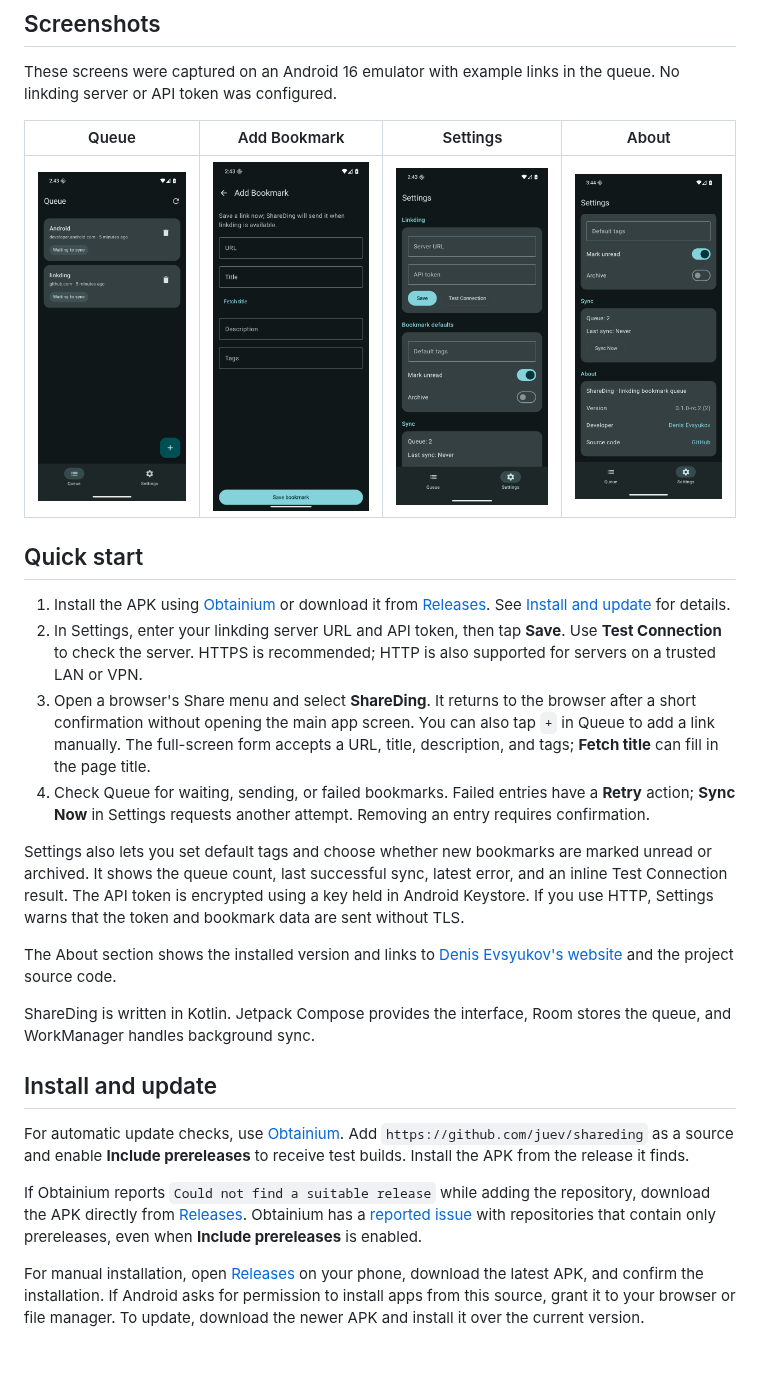
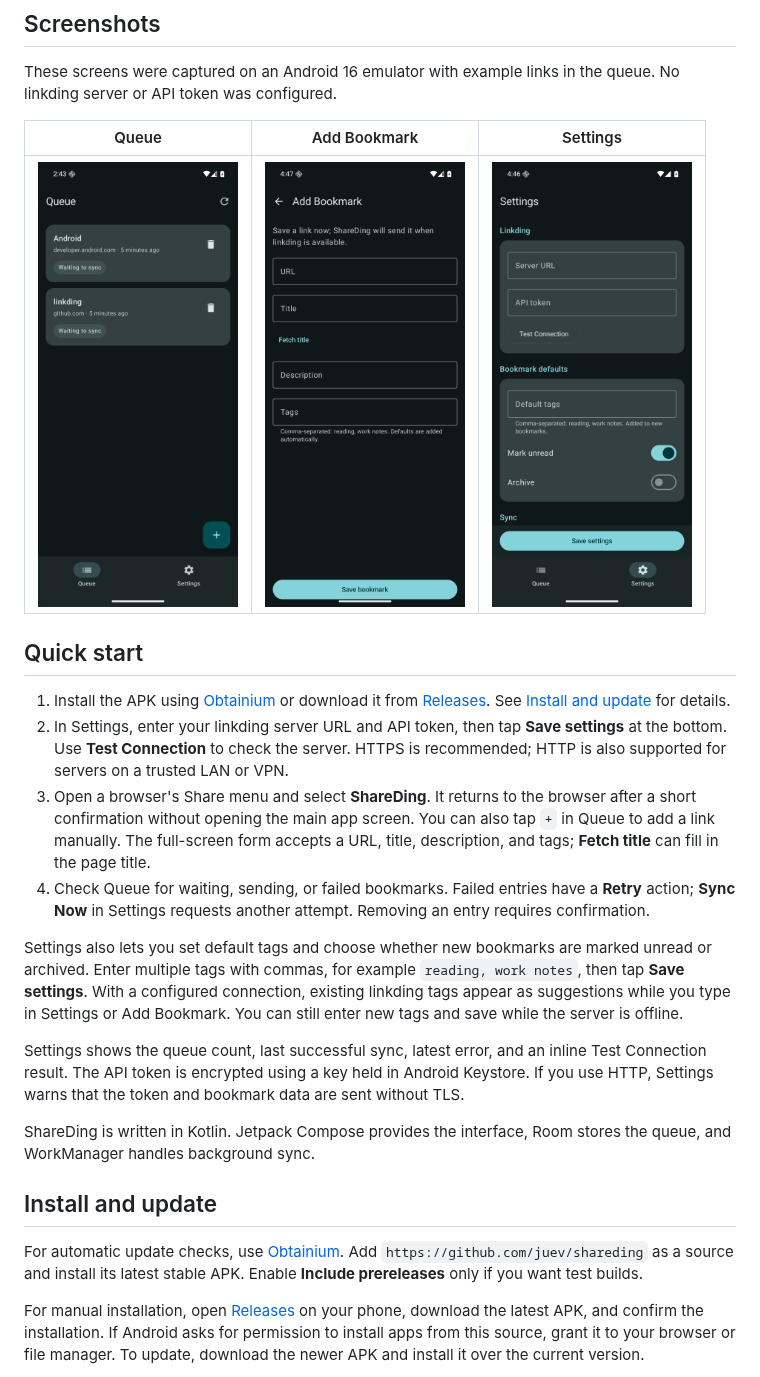
Before and after one commit to juev/shareding, a Markdown page: README.md, the part around the change. Drawn GitHub-style; pictures changed too: docs/images/about.png (deleted), docs/images/add-bookmark.png, docs/images/settings.png; blank space fills up the shorter version.

```diff
--- a/README.md
+++ b/README.md
@@ -24,28 +24,26 @@ The queue survives app restarts and device reboots. Delivery is at least once: i
 
 These screens were captured on an Android 16 emulator with example links in the queue. No linkding server or API token was configured.
 
-| Queue | Add Bookmark | Settings | About |
-| --- | --- | --- | --- |
-| <a href="docs/images/queue.png"><img src="docs/images/queue.png" alt="Queue with two pending bookmarks and status chips" width="200"></a> | <a href="docs/images/add-bookmark.png"><img src="docs/images/add-bookmark.png" alt="Full-screen Add Bookmark form with URL, title, description and tags" width="200"></a> | <a href="docs/images/settings.png"><img src="docs/images/settings.png" alt="Grouped settings for linkding, bookmark defaults and sync" width="200"></a> | <a href="docs/images/about.png"><img src="docs/images/about.png" alt="About section with app version, developer website and source code links" width="200"></a> |
+| Queue | Add Bookmark | Settings |
+| --- | --- | --- |
+| <a href="docs/images/queue.png"><img src="docs/images/queue.png" alt="Queue with two pending bookmarks and status chips" width="200"></a> | <a href="docs/images/add-bookmark.png"><img src="docs/images/add-bookmark.png" alt="Full-screen Add Bookmark form with URL, title, description and tags" width="200"></a> | <a href="docs/images/settings.png"><img src="docs/images/settings.png" alt="Grouped settings for linkding, bookmark defaults and sync" width="200"></a> |
 
 ## Quick start
 
 1. Install the APK using [Obtainium](https://github.com/ImranR98/Obtainium) or download it from [Releases](https://github.com/juev/shareding/releases). See [Install and update](#install-and-update) for details.
-2. In Settings, enter your linkding server URL and API token, then tap **Save**. Use **Test Connection** to check the server. HTTPS is recommended; HTTP is also supported for servers on a trusted LAN or VPN.
+2. In Settings, enter your linkding server URL and API token, then tap **Save settings** at the bottom. Use **Test Connection** to check the server. HTTPS is recommended; HTTP is also supported for servers on a trusted LAN or VPN.
 3. Open a browser's Share menu and select **ShareDing**. It returns to the browser after a short confirmation without opening the main app screen. You can also tap `+` in Queue to add a link manually. The full-screen form accepts a URL, title, description, and tags; **Fetch title** can fill in the page title.
 4. Check Queue for waiting, sending, or failed bookmarks. Failed entries have a **Retry** action; **Sync Now** in Settings requests another attempt. Removing an entry requires confirmation.
 
-Settings also lets you set default tags and choose whether new bookmarks are marked unread or archived. It shows the queue count, last successful sync, latest error, and an inline Test Connection result. The API token is encrypted using a key held in Android Keystore. If you use HTTP, Settings warns that the token and bookmark data are sent without TLS.
+Settings also lets you set default tags and choose whether new bookmarks are marked unread or archived. Enter multiple tags with commas, for example `reading, work notes`, then tap **Save settings**. With a configured connection, existing linkding tags appear as suggestions while you type in Settings or Add Bookmark. You can still enter new tags and save while the server is offline.
 
-The About section shows the installed version and links to [Denis Evsyukov's website](https://denis.evsyukov.org) and the project source code.
+Settings shows the queue count, last successful sync, latest error, and an inline Test Connection result. The API token is encrypted using a key held in Android Keystore. If you use HTTP, Settings warns that the token and bookmark data are sent without TLS.
 
 ShareDing is written in Kotlin. Jetpack Compose provides the interface, Room stores the queue, and WorkManager handles background sync.
 
 ## Install and update
 
-For automatic update checks, use [Obtainium](https://github.com/ImranR98/Obtainium). Add `https://github.com/juev/shareding` as a source and enable **Include prereleases** to receive test builds. Install the APK from the release it finds.
-
-If Obtainium reports `Could not find a suitable release` while adding the repository, download the APK directly from [Releases](https://github.com/juev/shareding/releases). Obtainium has a [reported issue](https://github.com/ImranR98/Obtainium/issues/3346) with repositories that contain only prereleases, even when **Include prereleases** is enabled.
+For automatic update checks, use [Obtainium](https://github.com/ImranR98/Obtainium). Add `https://github.com/juev/shareding` as a source and install its latest stable APK. Enable **Include prereleases** only if you want test builds.
 
 For manual installation, open [Releases](https://github.com/juev/shareding/releases) on your phone, download the latest APK, and confirm the installation. If Android asks for permission to install apps from this source, grant it to your browser or file manager. To update, download the newer APK and install it over the current version.
 
```
Also changed, not shown: docs/specs/share-to-linkding.md (+6 -1 lines), 7 other files.
